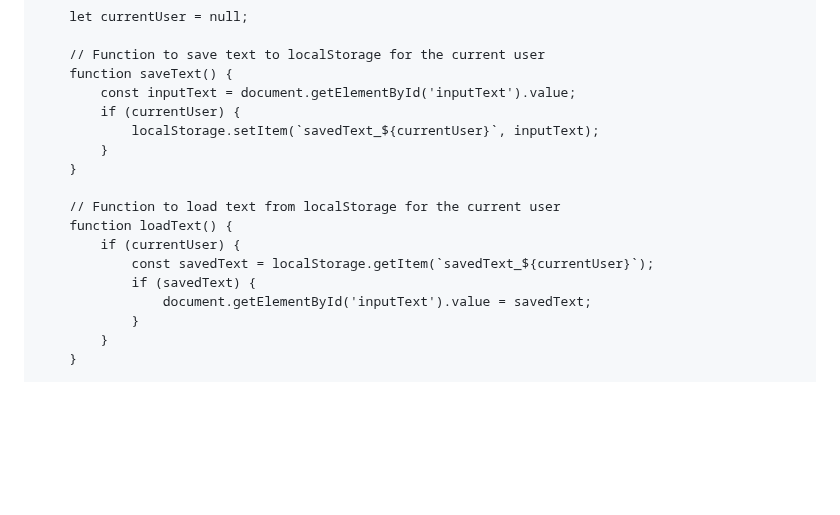
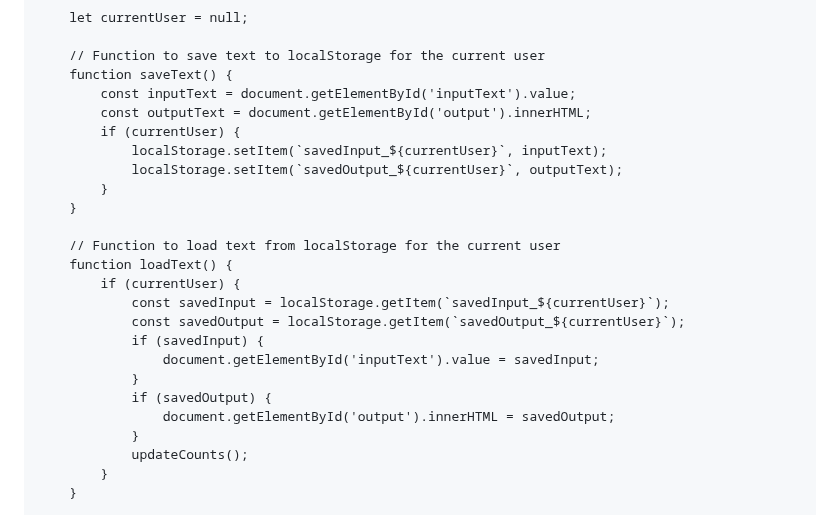
Before and after one commit to prakashsharma19/adv, a Markdown page: README.md, the part around the change. Drawn GitHub-style; blank space fills up the shorter version.

```diff
--- a/README.md
+++ b/README.md
@@ -188,18 +188,25 @@
         // Function to save text to localStorage for the current user
         function saveText() {
             const inputText = document.getElementById('inputText').value;
+            const outputText = document.getElementById('output').innerHTML;
             if (currentUser) {
-                localStorage.setItem(`savedText_${currentUser}`, inputText);
+                localStorage.setItem(`savedInput_${currentUser}`, inputText);
+                localStorage.setItem(`savedOutput_${currentUser}`, outputText);
             }
         }
 
         // Function to load text from localStorage for the current user
         function loadText() {
             if (currentUser) {
-                const savedText = localStorage.getItem(`savedText_${currentUser}`);
-                if (savedText) {
-                    document.getElementById('inputText').value = savedText;
+                const savedInput = localStorage.getItem(`savedInput_${currentUser}`);
+                const savedOutput = localStorage.getItem(`savedOutput_${currentUser}`);
+                if (savedInput) {
+                    document.getElementById('inputText').value = savedInput;
                 }
+                if (savedOutput) {
+                    document.getElementById('output').innerHTML = savedOutput;
+                }
+                updateCounts();
             }
         }
 
```
